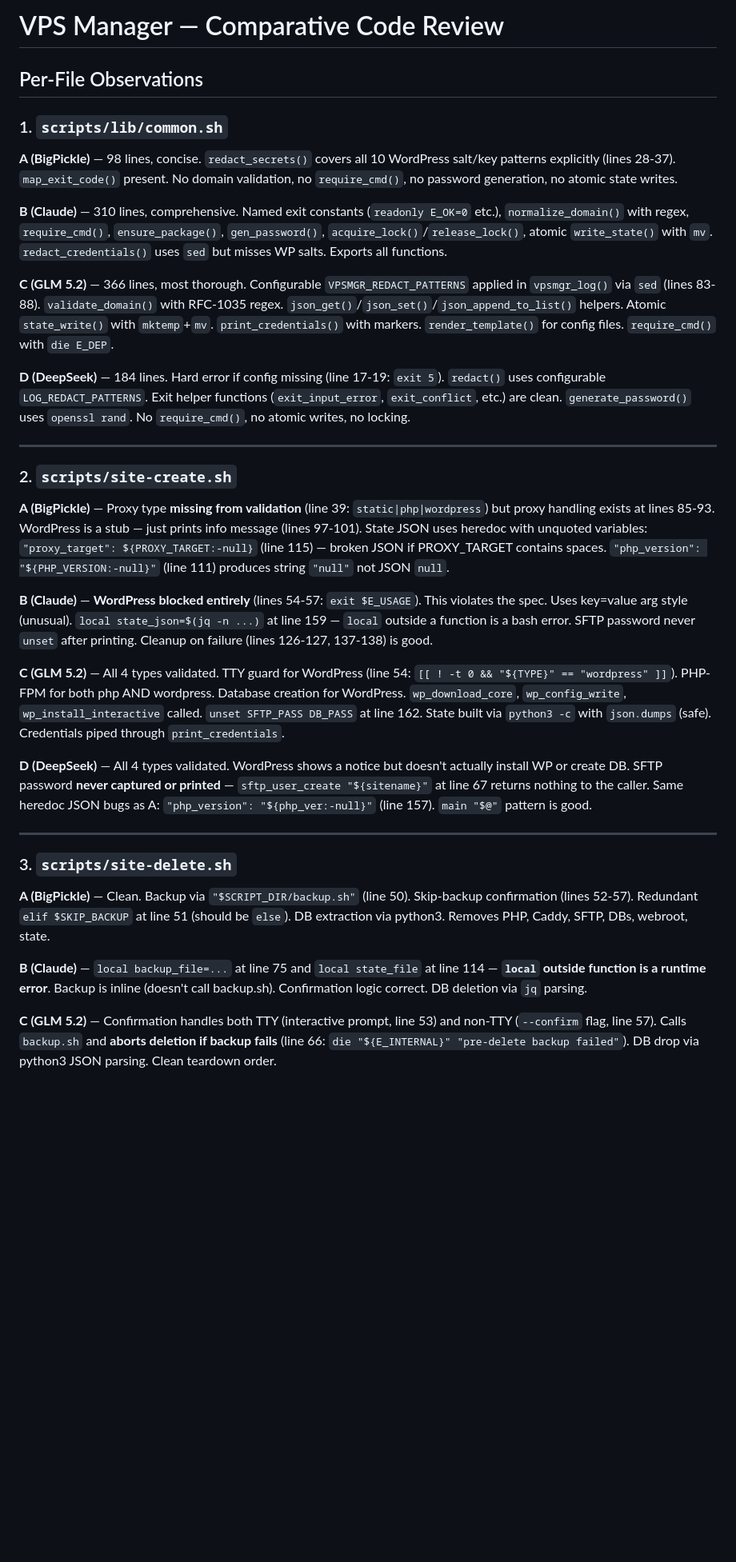
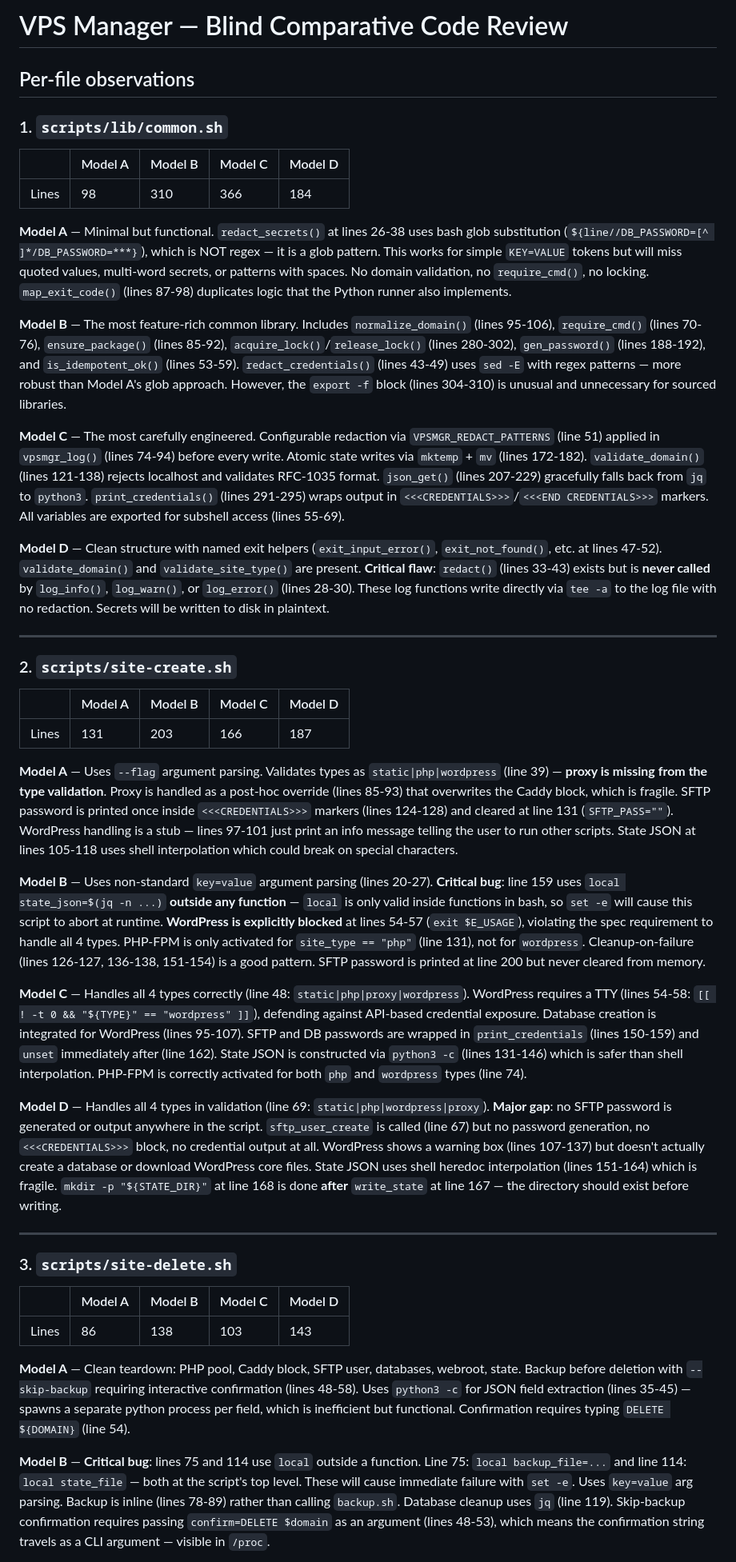
Before and after one commit to pcescato/LLM-Challenge, a Markdown page: code-analysis.md, the part around one of its changes. Shown at 80% size. GitHub-like rendering; blank space fills up the shorter version.

Commit message:
blind test

```diff
--- a/code-analysis.md
+++ b/code-analysis.md
@@ -1,36 +1,46 @@
-# VPS Manager — Comparative Code Review
+# VPS Manager — Blind Comparative Code Review
 
-## Per-File Observations
+## Per-file observations
 
 ### 1. `scripts/lib/common.sh`
 
-**A (BigPickle)** — 98 lines, concise. `redact_secrets()` covers all 10 WordPress salt/key patterns explicitly (lines 28-37). `map_exit_code()` present. No domain validation, no `require_cmd()`, no password generation, no atomic state writes.
+| | Model A | Model B | Model C | Model D |
+|---|---|---|---|---|
+| Lines | 98 | 310 | 366 | 184 |
 
-**B (Claude)** — 310 lines, comprehensive. Named exit constants (`readonly E_OK=0` etc.), `normalize_domain()` with regex, `require_cmd()`, `ensure_package()`, `gen_password()`, `acquire_lock()`/`release_lock()`, atomic `write_state()` with `mv`. `redact_credentials()` uses `sed` but misses WP salts. Exports all functions.
+**Model A** — Minimal but functional. `redact_secrets()` at lines 26-38 uses bash glob substitution (`${line//DB_PASSWORD=[^ ]*/DB_PASSWORD=***}`), which is NOT regex — it is a glob pattern. This works for simple `KEY=VALUE` tokens but will miss quoted values, multi-word secrets, or patterns with spaces. No domain validation, no `require_cmd()`, no locking. `map_exit_code()` (lines 87-98) duplicates logic that the Python runner also implements.
 
-**C (GLM 5.2)** — 366 lines, most thorough. Configurable `VPSMGR_REDACT_PATTERNS` applied in `vpsmgr_log()` via `sed` (lines 83-88). `validate_domain()` with RFC-1035 regex. `json_get()`/`json_set()`/`json_append_to_list()` helpers. Atomic `state_write()` with `mktemp`+`mv`. `print_credentials()` with markers. `render_template()` for config files. `require_cmd()` with `die E_DEP`.
+**Model B** — The most feature-rich common library. Includes `normalize_domain()` (lines 95-106), `require_cmd()` (lines 70-76), `ensure_package()` (lines 85-92), `acquire_lock()`/`release_lock()` (lines 280-302), `gen_password()` (lines 188-192), and `is_idempotent_ok()` (lines 53-59). `redact_credentials()` (lines 43-49) uses `sed -E` with regex patterns — more robust than Model A's glob approach. However, the `export -f` block (lines 304-310) is unusual and unnecessary for sourced libraries.
 
-**D (DeepSeek)** — 184 lines. Hard error if config missing (line 17-19: `exit 5`). `redact()` uses configurable `LOG_REDACT_PATTERNS`. Exit helper functions (`exit_input_error`, `exit_conflict`, etc.) are clean. `generate_password()` uses `openssl rand`. No `require_cmd()`, no atomic writes, no locking.
+**Model C** — The most carefully engineered. Configurable redaction via `VPSMGR_REDACT_PATTERNS` (line 51) applied in `vpsmgr_log()` (lines 74-94) before every write. Atomic state writes via `mktemp` + `mv` (lines 172-182). `validate_domain()` (lines 121-138) rejects localhost and validates RFC-1035 format. `json_get()` (lines 207-229) gracefully falls back from `jq` to `python3`. `print_credentials()` (lines 291-295) wraps output in `<<<CREDENTIALS>>>`/`<<<END CREDENTIALS>>>` markers. All variables are exported for subshell access (lines 55-69).
+
+**Model D** — Clean structure with named exit helpers (`exit_input_error()`, `exit_not_found()`, etc. at lines 47-52). `validate_domain()` and `validate_site_type()` are present. **Critical flaw**: `redact()` (lines 33-43) exists but is **never called** by `log_info()`, `log_warn()`, or `log_error()` (lines 28-30). These log functions write directly via `tee -a` to the log file with no redaction. Secrets will be written to disk in plaintext.
 
 ---
 
 ### 2. `scripts/site-create.sh`
 
-**A (BigPickle)** — Proxy type **missing from validation** (line 39: `static|php|wordpress`) but proxy handling exists at lines 85-93. WordPress is a stub — just prints info message (lines 97-101). State JSON uses heredoc with unquoted variables: `"proxy_target": ${PROXY_TARGET:-null}` (line 115) — broken JSON if PROXY_TARGET contains spaces. `"php_version": "${PHP_VERSION:-null}"` (line 111) produces string `"null"` not JSON `null`.
+| | Model A | Model B | Model C | Model D |
+|---|---|---|---|---|
+| Lines | 131 | 203 | 166 | 187 |
 
-**B (Claude)** — **WordPress blocked entirely** (lines 54-57: `exit $E_USAGE`). This violates the spec. Uses key=value arg style (unusual). `local state_json=$(jq -n ...)` at line 159 — `local` outside a function is a bash error. SFTP password never `unset` after printing. Cleanup on failure (lines 126-127, 137-138) is good.
+**Model A** — Uses `--flag` argument parsing. Validates types as `static|php|wordpress` (line 39) — **proxy is missing from the type validation**. Proxy is handled as a post-hoc override (lines 85-93) that overwrites the Caddy block, which is fragile. SFTP password is printed once inside `<<<CREDENTIALS>>>` markers (lines 124-128) and cleared at line 131 (`SFTP_PASS=""`). WordPress handling is a stub — lines 97-101 just print an info message telling the user to run other scripts. State JSON at lines 105-118 uses shell interpolation which could break on special characters.
 
-**C (GLM 5.2)** — All 4 types validated. TTY guard for WordPress (line 54: `[[ ! -t 0 && "${TYPE}" == "wordpress" ]]`). PHP-FPM for both php AND wordpress. Database creation for WordPress. `wp_download_core`, `wp_config_write`, `wp_install_interactive` called. `unset SFTP_PASS DB_PASS` at line 162. State built via `python3 -c` with `json.dumps` (safe). Credentials piped through `print_credentials`.
+**Model B** — Uses non-standard `key=value` argument parsing (lines 20-27). **Critical bug**: line 159 uses `local state_json=$(jq -n ...)` **outside any function** — `local` is only valid inside functions in bash, so `set -e` will cause this script to abort at runtime. **WordPress is explicitly blocked** at lines 54-57 (`exit $E_USAGE`), violating the spec requirement to handle all 4 types. PHP-FPM is only activated for `site_type == "php"` (line 131), not for `wordpress`. Cleanup-on-failure (lines 126-127, 136-138, 151-154) is a good pattern. SFTP password is printed at line 200 but never cleared from memory.
 
-**D (DeepSeek)** — All 4 types validated. WordPress shows a notice but doesn't actually install WP or create DB. SFTP password **never captured or printed** — `sftp_user_create "${sitename}"` at line 67 returns nothing to the caller. Same heredoc JSON bugs as A: `"php_version": "${php_ver:-null}"` (line 157). `main "$@"` pattern is good.
+**Model C** — Handles all 4 types correctly (line 48: `static|php|proxy|wordpress`). WordPress requires a TTY (lines 54-58: `[[ ! -t 0 && "${TYPE}" == "wordpress" ]]`), defending against API-based credential exposure. Database creation is integrated for WordPress (lines 95-107). SFTP and DB passwords are wrapped in `print_credentials` (lines 150-159) and `unset` immediately after (line 162). State JSON is constructed via `python3 -c` (lines 131-146) which is safer than shell interpolation. PHP-FPM is correctly activated for both `php` and `wordpress` types (line 74).
+
+**Model D** — Handles all 4 types in validation (line 69: `static|php|wordpress|proxy`). **Major gap**: no SFTP password is generated or output anywhere in the script. `sftp_user_create` is called (line 67) but no password generation, no `<<<CREDENTIALS>>>` block, no credential output at all. WordPress shows a warning box (lines 107-137) but doesn't actually create a database or download WordPress core files. State JSON uses shell heredoc interpolation (lines 151-164) which is fragile. `mkdir -p "${STATE_DIR}"` at line 168 is done **after** `write_state` at line 167 — the directory should exist before writing.
 
 ---
 
 ### 3. `scripts/site-delete.sh`
 
-**A (BigPickle)** — Clean. Backup via `"$SCRIPT_DIR/backup.sh"` (line 50). Skip-backup confirmation (lines 52-57). Redundant `elif $SKIP_BACKUP` at line 51 (should be `else`). DB extraction via python3. Removes PHP, Caddy, SFTP, DBs, webroot, state.
+| | Model A | Model B | Model C | Model D |
+|---|---|---|---|---|
+| Lines | 86 | 138 | 103 | 143 |
 
-**B (Claude)** — `local backup_file=...` at line 75 and `local state_file` at line 114 — **`local` outside function is a runtime error**. Backup is inline (doesn't call backup.sh). Confirmation logic correct. DB deletion via `jq` parsing.
+**Model A** — Clean teardown: PHP pool, Caddy block, SFTP user, databases, webroot, state. Backup before deletion with `--skip-backup` requiring interactive confirmation (lines 48-58). Uses `python3 -c` for JSON field extraction (lines 35-45) — spawns a separate python process per field, which is inefficient but functional. Confirmation requires typing `DELETE ${DOMAIN}` (line 54).
 
-**C (GLM 5.2)** — Confirmation handles both TTY (interactive prompt, line 53) and non-TTY (`--confirm` flag, line 57). Calls `backup.sh` and **aborts deletion if backup fails** (line 66: `die "${E_INTERNAL}" "pre-delete backup failed"`). DB drop via python3 JSON parsing. Clean teardown order.
+**Model B** — **Critical bug**: lines 75 and 114 use `local` outside a function. Line 75: `local backup_file=...` and line 114: `local state_file` — both at the script's top level. These will cause immediate failure with `set -e`. Uses `key=value` arg parsing. Backup is inline (lines 78-89) rather than calling `backup.sh`. Database cleanup uses `jq` (line 119). Skip-backup confirmation requires passing `confirm=DELETE $domain` as an argument (lines 48-53), which means the confirmation string travels as a CLI argument — visible in `/proc`.
 
```
Also changed, not shown: other parts of code-analysis.md (+52 -35 lines).
